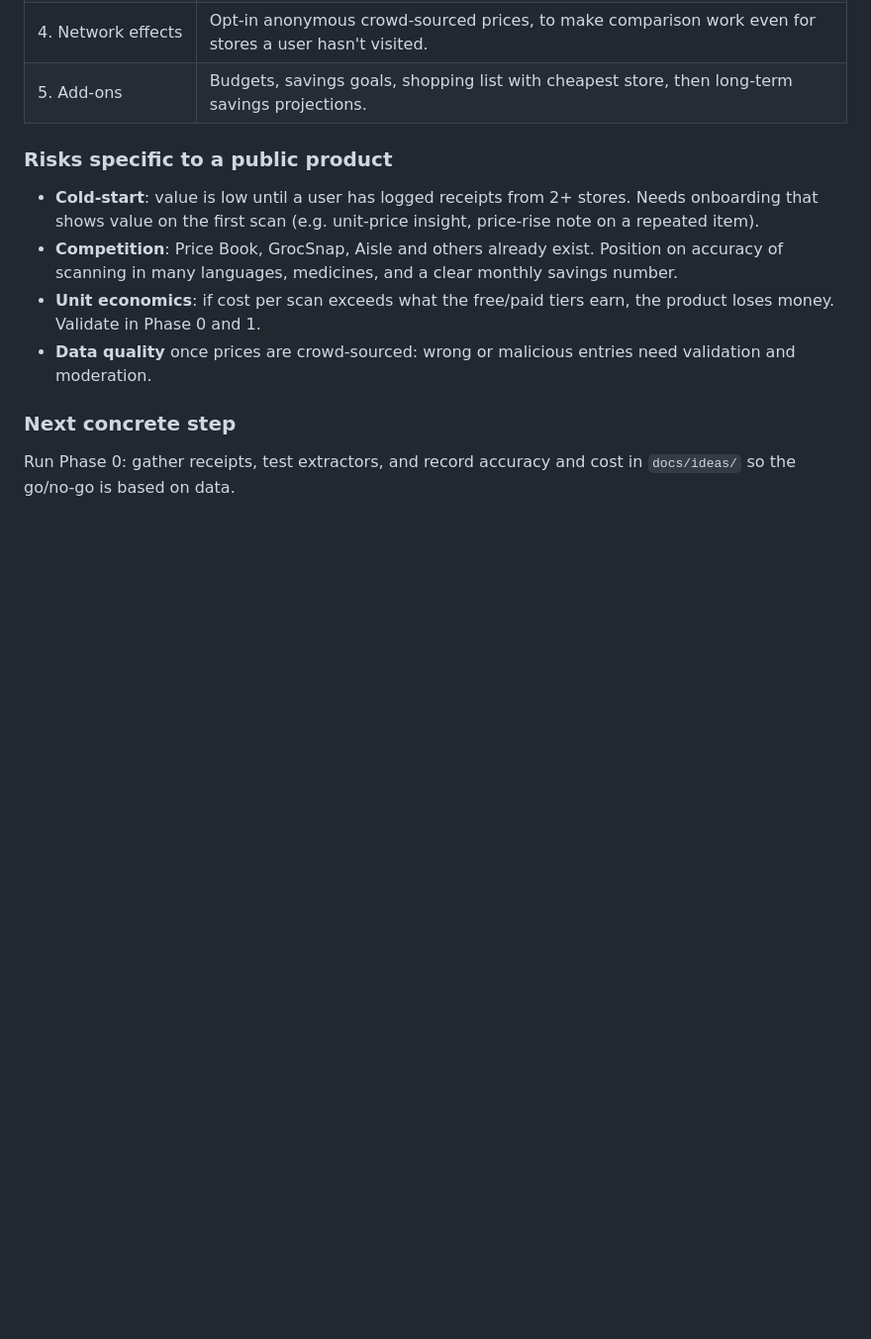
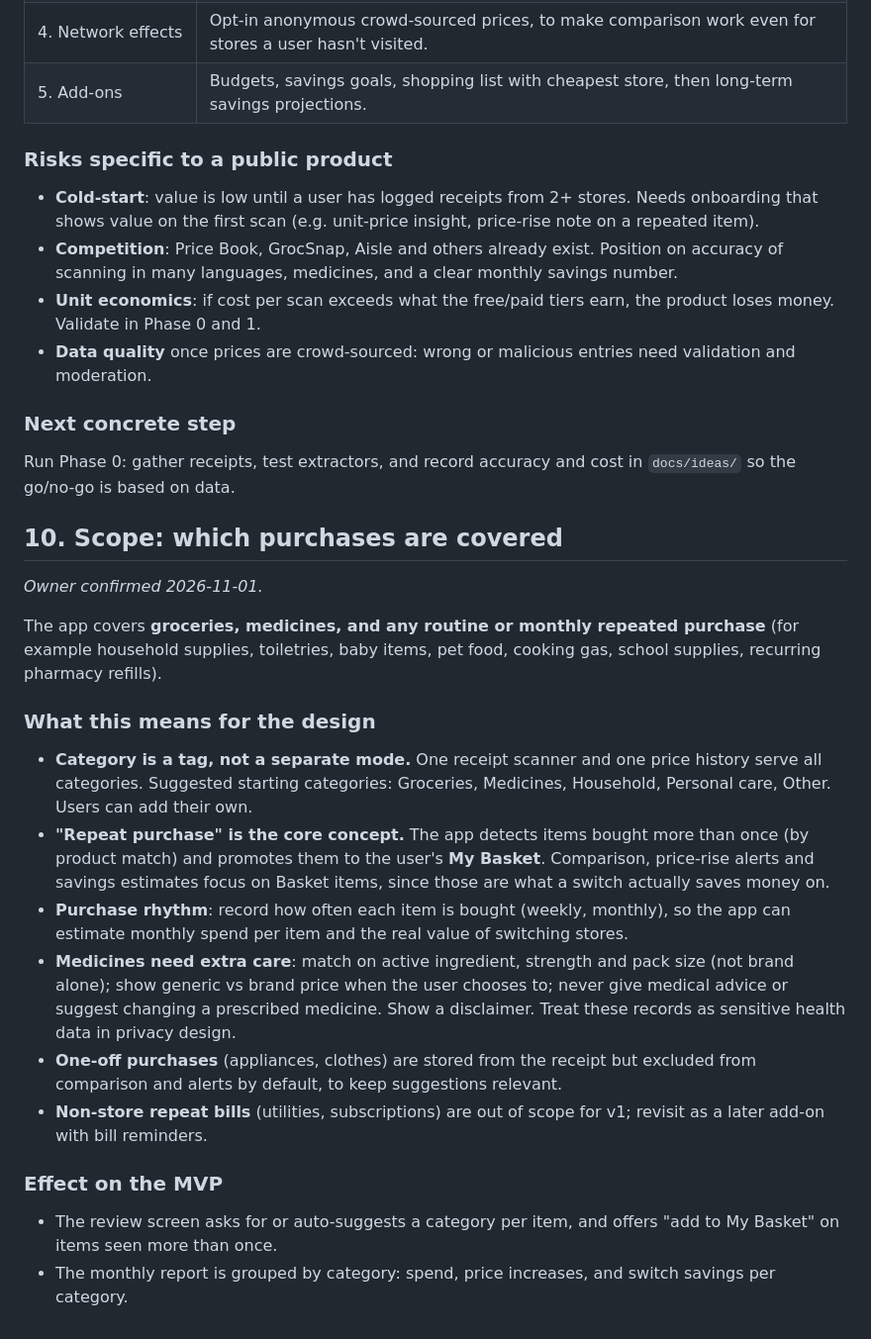
Before and after one commit to wasiullahqureshi/wasiullahqureshi, a Markdown page: docs/ideas/price-comparison-practical-plan.md, the part around the change. Shown at 99% size. Drawn GitHub-style; blank space fills up the shorter version.

Commit message:
Plan: define scope as groceries, medicines and repeat purchases
Co-Authored-By: Claude Sonnet 5.5 <noreply@anthropic.com>
Claude-Session: https://claude.ai/code/session_019qP5UrYYyxpmRhCHhCop7q

```diff
--- a/docs/ideas/price-comparison-practical-plan.md
+++ b/docs/ideas/price-comparison-practical-plan.md
@@ -151,3 +151,20 @@ _Owner confirmed 2026-11-01. It is not a personal or family tool._
 
 ### Next concrete step
 Run Phase 0: gather receipts, test extractors, and record accuracy and cost in `docs/ideas/` so the go/no-go is based on data.
+
+## 10. Scope: which purchases are covered
+_Owner confirmed 2026-11-01._
+
+The app covers **groceries, medicines, and any routine or monthly repeated purchase** (for example household supplies, toiletries, baby items, pet food, cooking gas, school supplies, recurring pharmacy refills).
+
+### What this means for the design
+- **Category is a tag, not a separate mode.** One receipt scanner and one price history serve all categories. Suggested starting categories: Groceries, Medicines, Household, Personal care, Other. Users can add their own.
+- **"Repeat purchase" is the core concept.** The app detects items bought more than once (by product match) and promotes them to the user's **My Basket**. Comparison, price-rise alerts and savings estimates focus on Basket items, since those are what a switch actually saves money on.
+- **Purchase rhythm**: record how often each item is bought (weekly, monthly), so the app can estimate monthly spend per item and the real value of switching stores.
+- **Medicines need extra care**: match on active ingredient, strength and pack size (not brand alone); show generic vs brand price when the user chooses to; never give medical advice or suggest changing a prescribed medicine. Show a disclaimer. Treat these records as sensitive health data in privacy design.
+- **One-off purchases** (appliances, clothes) are stored from the receipt but excluded from comparison and alerts by default, to keep suggestions relevant.
+- **Non-store repeat bills** (utilities, subscriptions) are out of scope for v1; revisit as a later add-on with bill reminders.
+
+### Effect on the MVP
+- The review screen asks for or auto-suggests a category per item, and offers "add to My Basket" on items seen more than once.
+- The monthly report is grouped by category: spend, price increases, and switch savings per category.
```
